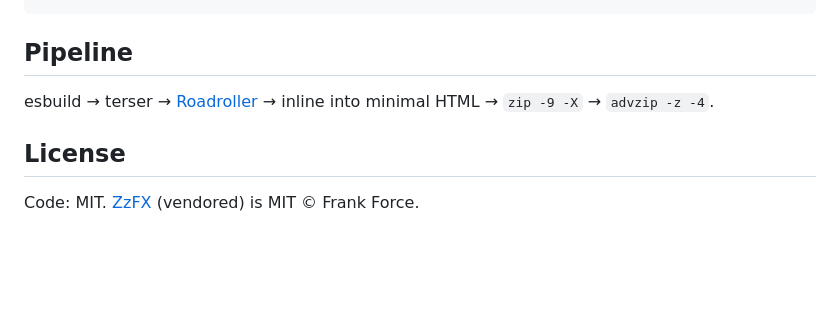
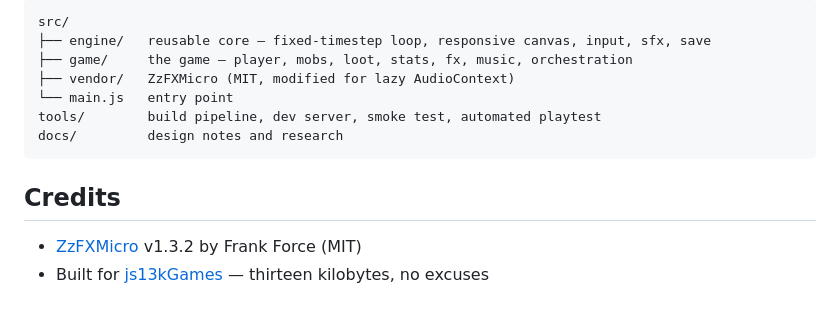
Before and after one commit to Taehun/afterglow-js13k, a Markdown page: README.md, the part around one of its changes. Drawn GitHub-style; blank space fills up the shorter version.

````diff
--- a/README.md
+++ b/README.md
@@ -25,11 +60,14 @@ npm run check      # typecheck + build (size guard) + browser smoke test
+```
+src/
+├── engine/   reusable core — fixed-timestep loop, responsive canvas, input, sfx, save
+├── game/     the game — player, mobs, loot, stats, fx, music, orchestration
+├── vendor/   ZzFXMicro (MIT, modified for lazy AudioContext)
+└── main.js   entry point
+tools/        build pipeline, dev server, smoke test, automated playtest
+docs/         design notes and research
 ```
 
-## Pipeline
+## Credits
 
-esbuild → terser → [Roadroller](https://github.com/lifthrasiir/roadroller) →
-inline into minimal HTML → `zip -9 -X` → `advzip -z -4`.
-
-## License
-
-Code: MIT. [ZzFX](https://github.com/KilledByAPixel/ZzFX) (vendored) is MIT ©
-Frank Force.
+- [ZzFXMicro](https://github.com/KilledByAPixel/ZzFX) v1.3.2 by Frank Force (MIT)
+- Built for [js13kGames](https://js13kgames.com) — thirteen kilobytes, no excuses
````
Also changed, not shown: other parts of README.md (+47 -12 lines), docs/img/screenshot.png (added).
